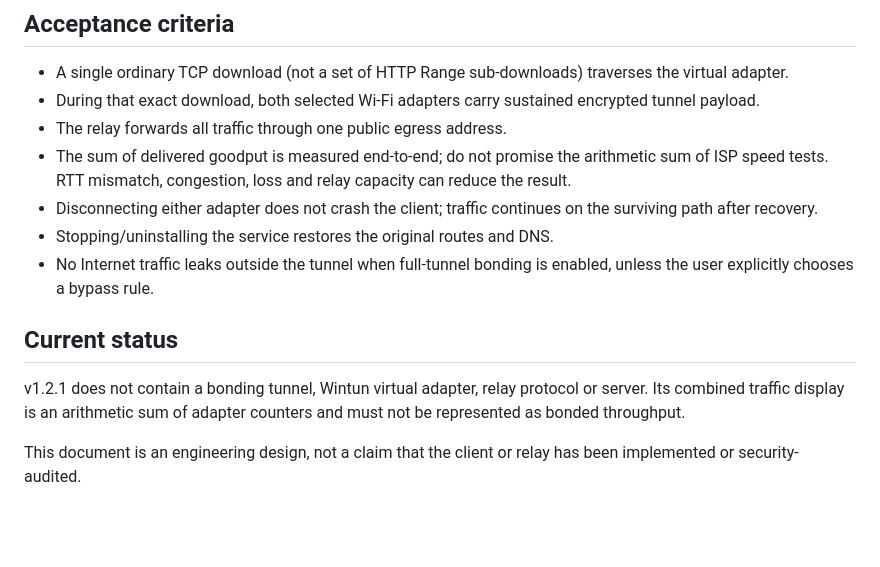
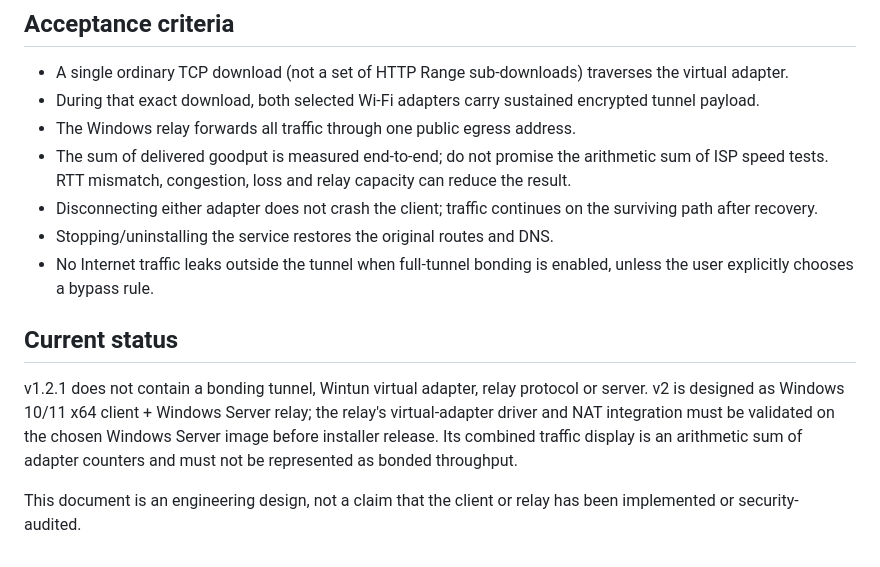
Before and after one commit to kothakotapushparaj-cmd/InfraLap, a Markdown page: MultiWiFi/docs/BONDING-V2-ARCHITECTURE.md, the part around one of its changes. GitHub-like rendering; blank space fills up the shorter version.

```diff
--- a/MultiWiFi/docs/BONDING-V2-ARCHITECTURE.md
+++ b/MultiWiFi/docs/BONDING-V2-ARCHITECTURE.md
@@ -95,7 +101,7 @@ MPTCP is a standards-based solution when both endpoints and their stacks support
 
 - A single ordinary TCP download (not a set of HTTP Range sub-downloads) traverses the virtual adapter.
 - During that exact download, both selected Wi-Fi adapters carry sustained encrypted tunnel payload.
-- The relay forwards all traffic through one public egress address.
+- The Windows relay forwards all traffic through one public egress address.
 - The sum of delivered goodput is measured end-to-end; do not promise the arithmetic sum of ISP speed tests. RTT mismatch, congestion, loss and relay capacity can reduce the result.
 - Disconnecting either adapter does not crash the client; traffic continues on the surviving path after recovery.
 - Stopping/uninstalling the service restores the original routes and DNS.
@@ -103,6 +109,6 @@ MPTCP is a standards-based solution when both endpoints and their stacks support
 
 ## Current status
 
-v1.2.1 does not contain a bonding tunnel, Wintun virtual adapter, relay protocol or server. Its combined traffic display is an arithmetic sum of adapter counters and must not be represented as bonded throughput.
+v1.2.1 does not contain a bonding tunnel, Wintun virtual adapter, relay protocol or server. v2 is designed as Windows 10/11 x64 client + Windows Server relay; the relay's virtual-adapter driver and NAT integration must be validated on the chosen Windows Server image before installer release. Its combined traffic display is an arithmetic sum of adapter counters and must not be represented as bonded throughput.
 
 This document is an engineering design, not a claim that the client or relay has been implemented or security-audited.
```
Also changed, not shown: other parts of MultiWiFi/docs/BONDING-V2-ARCHITECTURE.md (+12 -6 lines).
